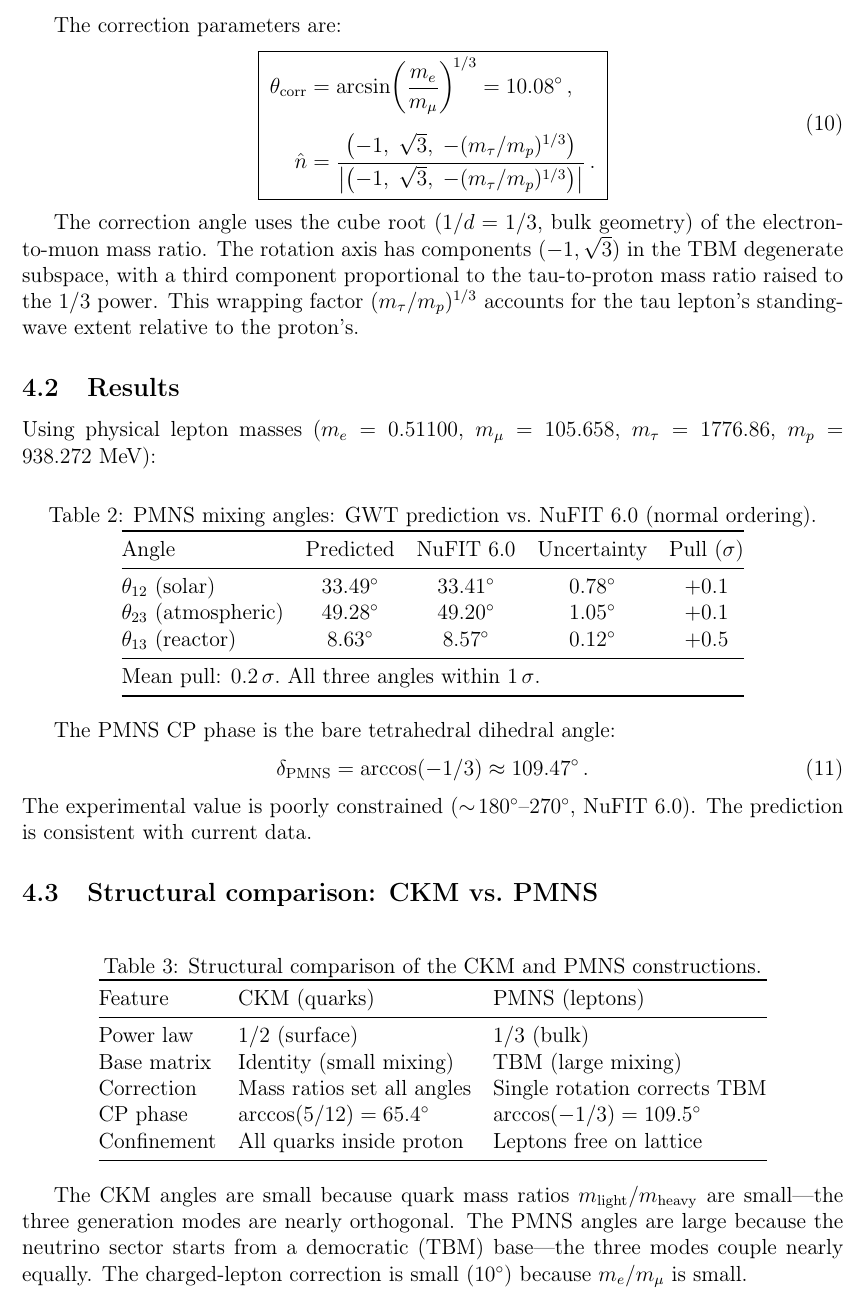
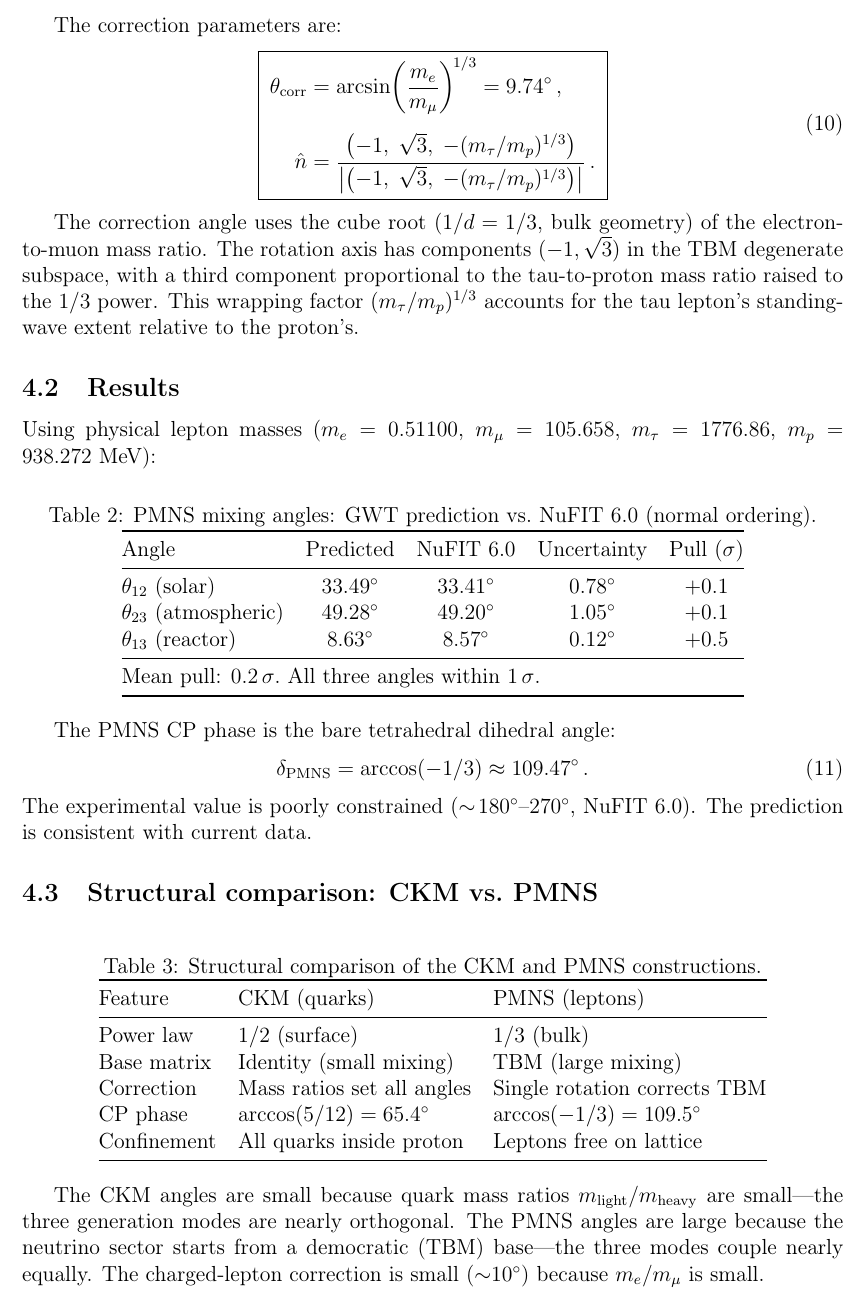
Before and after one commit to S-t-u-r-m/geometric-wave-theory, a LaTeX paper (paper/gwt_mixing_matrices.tex): part of page 5 of 7, cut so that both start at the same text. Compiled offline with pdfLaTeX.

Commit message:
Fix PMNS correction angle: 10.08 -> 9.74 degrees
The actual value of arcsin((m_e/m_mu)^(1/3)) = arcsin(0.1691) = 9.74 deg.
The previous value 10.08 was incorrect.

Co-Authored-By: Claude Opus 4.6 <noreply@anthropic.com>

```diff
--- a/paper/gwt_mixing_matrices.tex
+++ b/paper/gwt_mixing_matrices.tex
@@ -192,7 +192,7 @@ The correction parameters are:
 \boxed{\;
 \begin{aligned}
   \theta_{\mathrm{corr}} &= \arcsin\!\left(\frac{m_e}{m_\mu}\right)^{\!1/3}
-    = 10.08^\circ\,,\\[6pt]
+    = 9.74^\circ\,,\\[6pt]
   \hat{n} &= \frac{\bigl(-1,\;\sqrt{3},\;-(m_\tau/m_p)^{1/3}\bigr)}
     {\bigl|\bigl(-1,\;\sqrt{3},\;-(m_\tau/m_p)^{1/3}\bigr)\bigr|}\,.
 \end{aligned}
@@ -248,7 +248,7 @@ Confinement  & All quarks inside proton           & Leptons free on lattice\\
 \end{tabular}
 \end{table}
 
-The CKM angles are small because quark mass ratios $m_{\mathrm{light}}/m_{\mathrm{heavy}}$ are small---the three generation modes are nearly orthogonal. The PMNS angles are large because the neutrino sector starts from a democratic (TBM) base---the three modes couple nearly equally. The charged-lepton correction is small ($10^\circ$) because $m_e/m_\mu$ is small.
+The CKM angles are small because quark mass ratios $m_{\mathrm{light}}/m_{\mathrm{heavy}}$ are small---the three generation modes are nearly orthogonal. The PMNS angles are large because the neutrino sector starts from a democratic (TBM) base---the three modes couple nearly equally. The charged-lepton correction is small (${\sim}10^\circ$) because $m_e/m_\mu$ is small.
 
 % ══════════════════════════════════════════════════════════════
 \section{Discussion}
```
Also changed, not shown: paper/gwt_mixing_matrices.md (+1 -1 lines).
